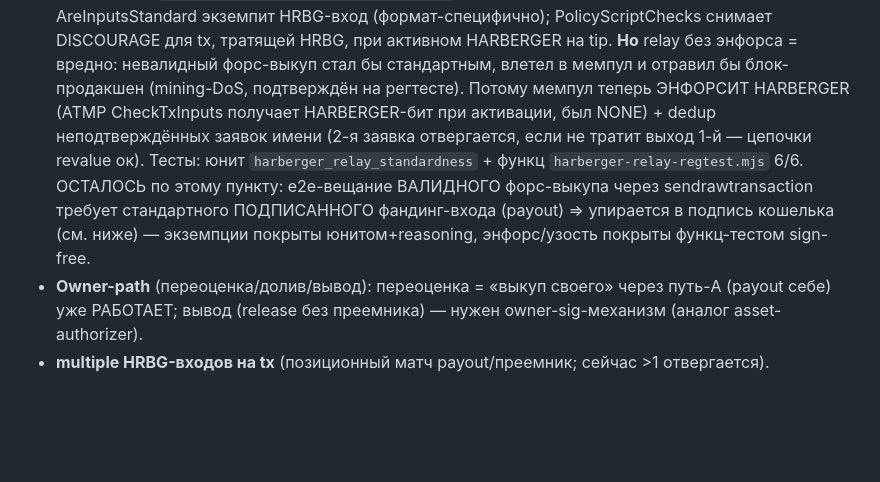
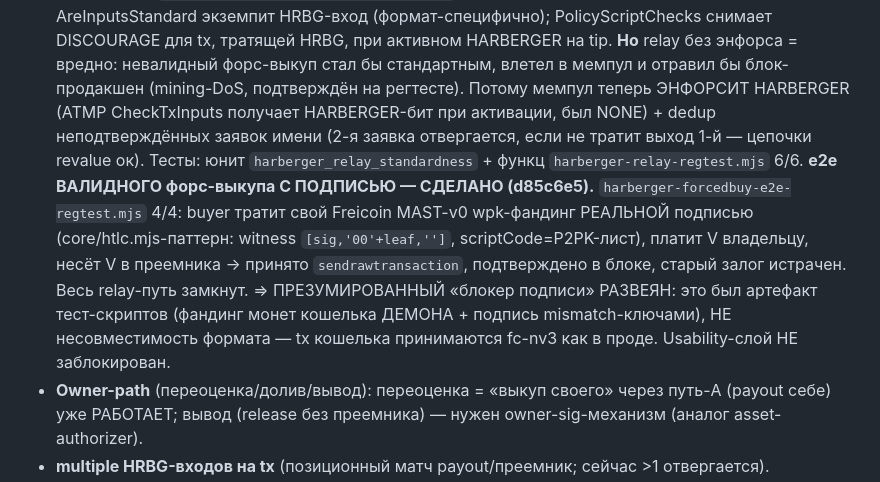
Before and after one commit to denisov-k/freicoin-wallet, a Markdown page: docs/freiland-covenant-spec.md, the part around the change. Drawn GitHub-style; blank space fills up the shorter version.

Commit message:
freiland covenant spec: signing blocker dispelled — valid forced buy relays end-to-end with a wallet-signed funding input (e2e 4/4); usability layer is not blocked

```diff
--- a/docs/freiland-covenant-spec.md
+++ b/docs/freiland-covenant-spec.md
@@ -238,9 +238,13 @@ HRBG-выход создаётся → распознаётся (`DeriveAssetTag
   мемпул теперь ЭНФОРСИТ HARBERGER (ATMP CheckTxInputs получает HARBERGER-бит при активации, был NONE) +
   dedup неподтверждённых заявок имени (2-я заявка отвергается, если не тратит выход 1-й — цепочки revalue
   ок). Тесты: юнит `harberger_relay_standardness` + функц `harberger-relay-regtest.mjs` 6/6.
-  ОСТАЛОСЬ по этому пункту: e2e-вещание ВАЛИДНОГО форс-выкупа через sendrawtransaction требует
-  стандартного ПОДПИСАННОГО фандинг-входа (payout) ⇒ упирается в подпись кошелька (см. ниже) —
-  экземпции покрыты юнитом+reasoning, энфорс/узость покрыты функц-тестом sign-free.
+  **e2e ВАЛИДНОГО форс-выкупа С ПОДПИСЬЮ — СДЕЛАНО (d85c6e5).** `harberger-forcedbuy-e2e-regtest.mjs`
+  4/4: buyer тратит свой Freicoin MAST-v0 wpk-фандинг РЕАЛЬНОЙ подписью (core/htlc.mjs-паттерн:
+  witness `[sig,'00'+leaf,'']`, scriptCode=P2PK-лист), платит V владельцу, несёт V в преемника →
+  принято `sendrawtransaction`, подтверждено в блоке, старый залог истрачен. Весь relay-путь замкнут.
+  ⇒ ПРЕЗУМИРОВАННЫЙ «блокер подписи» РАЗВЕЯН: это был артефакт тест-скриптов (фандинг монет кошелька
+  ДЕМОНА + подпись mismatch-ключами), НЕ несовместимость формата — tx кошелька принимаются fc-nv3
+  как в проде. Usability-слой НЕ заблокирован.
 - **Owner-path** (переоценка/долив/вывод): переоценка = «выкуп своего» через путь-A (payout себе)
   уже РАБОТАЕТ; вывод (release без преемника) — нужен owner-sig-механизм (аналог asset-authorizer).
 - **multiple HRBG-входов на tx** (позиционный матч payout/преемник; сейчас >1 отвергается).
```
